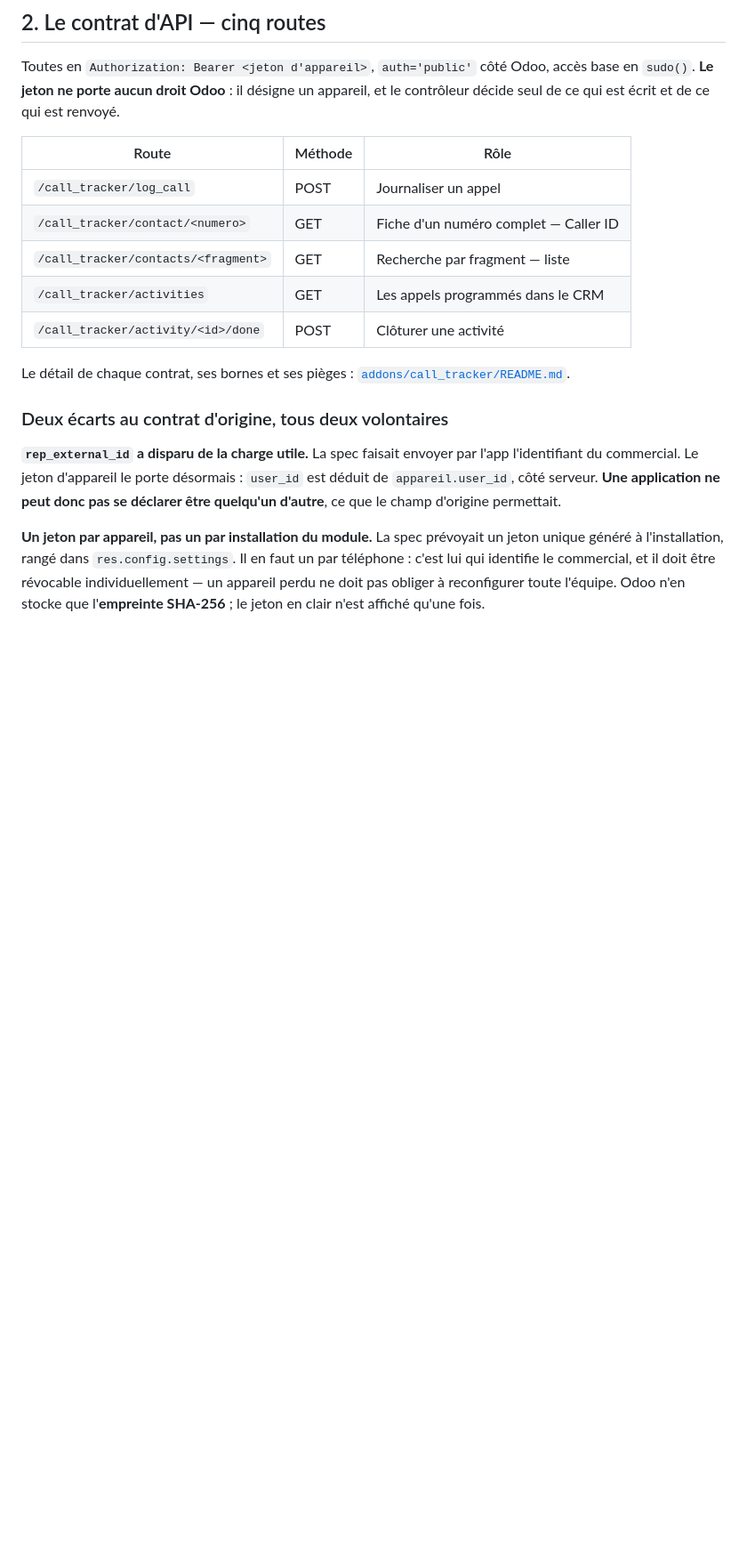
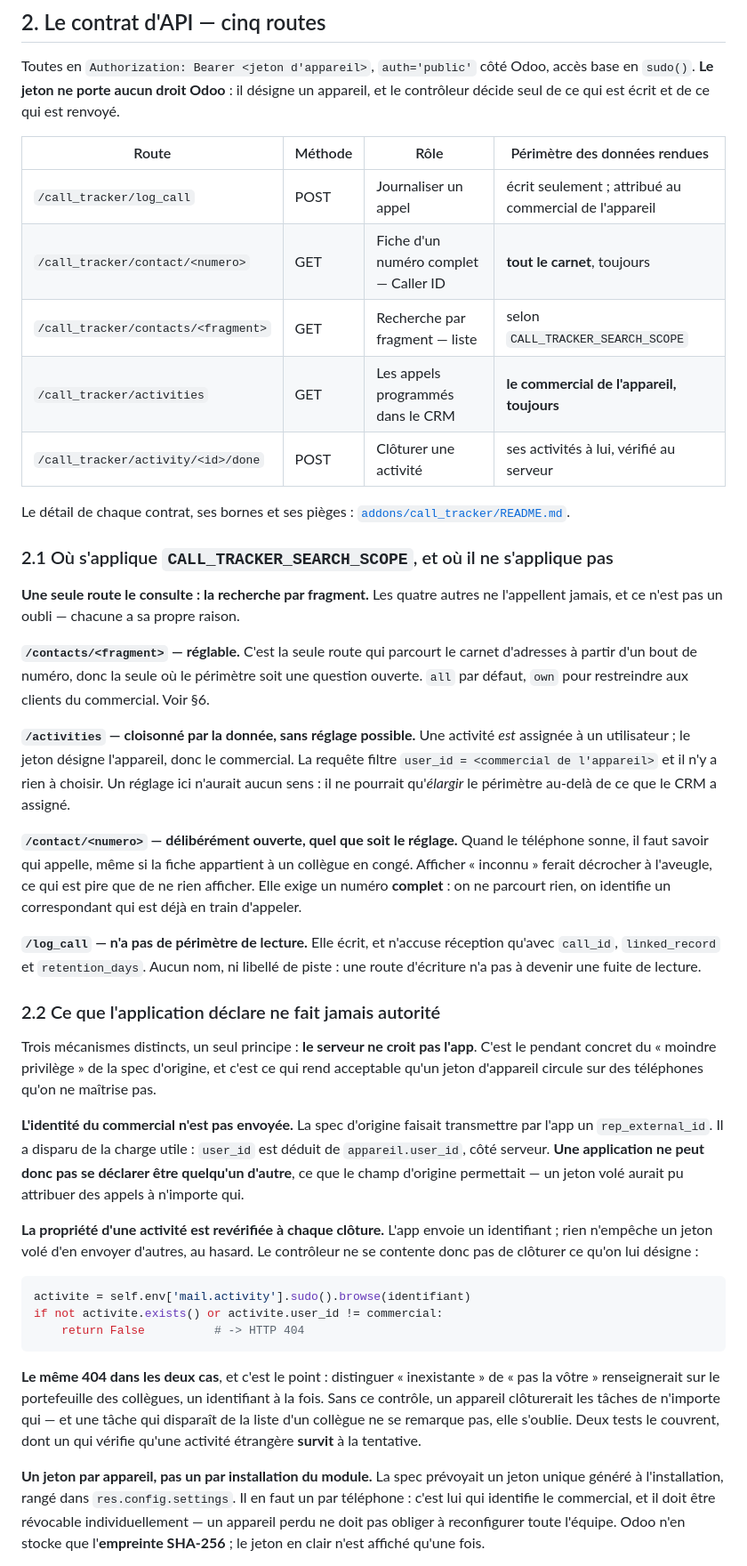
Before and after one commit to ecolealgerienne-ui/crm, a Markdown page: docs/call_tracker_spec_v1.md, the part around the change. Shown at 89% size. Rendered like a GitHub page; blank space fills up the shorter version.

Commit message:
Documenter le perimetre de chaque route et le controle d'appartenance
Deux remarques de relecture sur la spec V1, toutes deux justes : les
comportements etaient corrects, la documentation ne les disait pas.

**Le perimetre, route par route.** Le tableau des routes ne disait rien de ce
que chacune rend. Il porte maintenant une colonne, et un §2.1 explique
pourquoi les quatre autres routes ne consultent JAMAIS
`CALL_TRACKER_SEARCH_SCOPE` :

- `/contacts/<fragment>` est la seule a parcourir le carnet a partir d'un bout
  de numero, donc la seule ou le perimetre soit une question ouverte ;
- `/activities` est cloisonnee par la donnee — une activite EST assignee, et
  un reglage ne pourrait qu'elargir au-dela de ce que le CRM a decide ;
- `/contact/<numero>` est deliberement ouverte : a la sonnerie il faut savoir
  qui appelle, meme si la fiche est a un collegue en conge ;
- `/log_call` ecrit et ne rend aucune donnee de lecture.

**Le controle d'appartenance a la cloture**, hisse au niveau de la note sur
`rep_external_id` — c'est le meme principe, et il meritait d'etre nomme : le
serveur ne croit pas l'app. Le §2.2 les regroupe, avec le code du controle et
la raison du 404 identique dans les deux cas : distinguer « inexistante » de
« pas la votre » renseignerait sur le portefeuille des collegues, un
identifiant a la fois.

Le README de l'addon nomme desormais la variable explicitement des deux cotes,
au lieu de dire seulement « aucun reglage ici ».

Chaque affirmation ajoutee a ete verifiee sur le code : les deux seuls appels
a `_perimetre_recherche()` sont dans la recherche de contacts, le filtre
`user_id` des activites et le controle d'appartenance existent aux lignes
citees, et les deux tests mentionnes portent bien ces noms.

Aucun code modifie.

Co-Authored-By: Claude Opus 5 (1M context) <noreply@anthropic.com>

````diff
--- a/docs/call_tracker_spec_v1.md
+++ b/docs/call_tracker_spec_v1.md
@@ -71,23 +71,71 @@ Odoo, accès base en `sudo()`. **Le jeton ne porte aucun droit Odoo** : il
 désigne un appareil, et le contrôleur décide seul de ce qui est écrit et de ce
 qui est renvoyé.
 
-| Route | Méthode | Rôle |
-|---|---|---|
-| `/call_tracker/log_call` | POST | Journaliser un appel |
-| `/call_tracker/contact/<numero>` | GET | Fiche d'un numéro complet — Caller ID |
-| `/call_tracker/contacts/<fragment>` | GET | Recherche par fragment — liste |
-| `/call_tracker/activities` | GET | Les appels programmés dans le CRM |
-| `/call_tracker/activity/<id>/done` | POST | Clôturer une activité |
+| Route | Méthode | Rôle | Périmètre des données rendues |
+|---|---|---|---|
+| `/call_tracker/log_call` | POST | Journaliser un appel | écrit seulement ; attribué au commercial de l'appareil |
+| `/call_tracker/contact/<numero>` | GET | Fiche d'un numéro complet — Caller ID | **tout le carnet**, toujours |
+| `/call_tracker/contacts/<fragment>` | GET | Recherche par fragment — liste | selon `CALL_TRACKER_SEARCH_SCOPE` |
+| `/call_tracker/activities` | GET | Les appels programmés dans le CRM | **le commercial de l'appareil, toujours** |
+| `/call_tracker/activity/<id>/done` | POST | Clôturer une activité | ses activités à lui, vérifié au serveur |
 
 Le détail de chaque contrat, ses bornes et ses pièges : [`addons/call_tracker/README.md`](../addons/call_tracker/README.md).
 
-### Deux écarts au contrat d'origine, tous deux volontaires
+### 2.1 Où s'applique `CALL_TRACKER_SEARCH_SCOPE`, et où il ne s'applique pas
 
-**`rep_external_id` a disparu de la charge utile.** La spec faisait envoyer par
-l'app l'identifiant du commercial. Le jeton d'appareil le porte désormais :
+**Une seule route le consulte : la recherche par fragment.** Les quatre autres
+ne l'appellent jamais, et ce n'est pas un oubli — chacune a sa propre raison.
+
+**`/contacts/<fragment>` — réglable.** C'est la seule route qui parcourt le
+carnet d'adresses à partir d'un bout de numéro, donc la seule où le périmètre
+soit une question ouverte. `all` par défaut, `own` pour restreindre aux clients
+du commercial. Voir §6.
+
+**`/activities` — cloisonné par la donnée, sans réglage possible.** Une
+activité *est* assignée à un utilisateur ; le jeton désigne l'appareil, donc le
+commercial. La requête filtre `user_id = <commercial de l'appareil>` et il n'y
+a rien à choisir. Un réglage ici n'aurait aucun sens : il ne pourrait
+qu'*élargir* le périmètre au-delà de ce que le CRM a assigné.
+
+**`/contact/<numero>` — délibérément ouverte, quel que soit le réglage.** Quand
+le téléphone sonne, il faut savoir qui appelle, même si la fiche appartient à
+un collègue en congé. Afficher « inconnu » ferait décrocher à l'aveugle, ce qui
+est pire que de ne rien afficher. Elle exige un numéro **complet** : on ne
+parcourt rien, on identifie un correspondant qui est déjà en train d'appeler.
+
+**`/log_call` — n'a pas de périmètre de lecture.** Elle écrit, et n'accuse
+réception qu'avec `call_id`, `linked_record` et `retention_days`. Aucun nom, ni
+libellé de piste : une route d'écriture n'a pas à devenir une fuite de lecture.
+
+### 2.2 Ce que l'application déclare ne fait jamais autorité
+
+Trois mécanismes distincts, un seul principe : **le serveur ne croit pas
+l'app**. C'est le pendant concret du « moindre privilège » de la spec
+d'origine, et c'est ce qui rend acceptable qu'un jeton d'appareil circule sur
+des téléphones qu'on ne maîtrise pas.
+
+**L'identité du commercial n'est pas envoyée.** La spec d'origine faisait
+transmettre par l'app un `rep_external_id`. Il a disparu de la charge utile :
 `user_id` est déduit de `appareil.user_id`, côté serveur. **Une application ne
 peut donc pas se déclarer être quelqu'un d'autre**, ce que le champ d'origine
-permettait.
+permettait — un jeton volé aurait pu attribuer des appels à n'importe qui.
+
+**La propriété d'une activité est revérifiée à chaque clôture.** L'app envoie
+un identifiant ; rien n'empêche un jeton volé d'en envoyer d'autres, au hasard.
+Le contrôleur ne se contente donc pas de clôturer ce qu'on lui désigne :
+
+```python
+activite = self.env['mail.activity'].sudo().browse(identifiant)
+if not activite.exists() or activite.user_id != commercial:
+    return False          # -> HTTP 404
+```
+
+**Le même 404 dans les deux cas**, et c'est le point : distinguer
+« inexistante » de « pas la vôtre » renseignerait sur le portefeuille des
+collègues, un identifiant à la fois. Sans ce contrôle, un appareil clôturerait
+les tâches de n'importe qui — et une tâche qui disparaît de la liste d'un
+collègue ne se remarque pas, elle s'oublie. Deux tests le couvrent, dont un
+qui vérifie qu'une activité étrangère **survit** à la tentative.
 
 **Un jeton par appareil, pas un par installation du module.** La spec prévoyait
 un jeton unique généré à l'installation, rangé dans `res.config.settings`. Il
````
Also changed, not shown: addons/call_tracker/README.md (+11 -4 lines).
